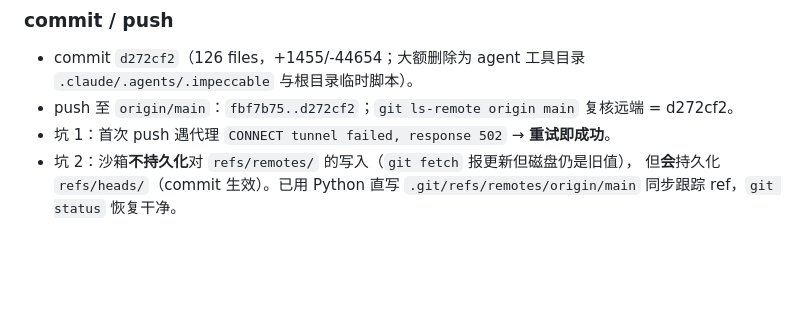
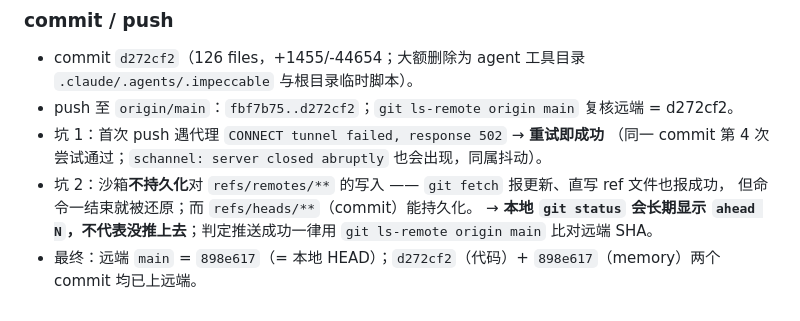
Before and after one commit to freeEasyLoope/AiTraderPlatform, a Markdown page: .workbuddy/memory/2026-09-17.md, the part around the change. Rendered like a GitHub page; blank space fills up the shorter version.

Commit message:
docs(memory): 修正推送验证说明（refs/remotes 沙箱还原，判定以 ls-remote 为准）

```diff
--- a/.workbuddy/memory/2026-09-17.md
+++ b/.workbuddy/memory/2026-09-17.md
@@ -240,7 +240,10 @@ https iframe 内跟随该重定向会被拦 → 表现「点了没反应 / 进
 - commit `d272cf2`（126 files，+1455/-44654；大额删除为 agent 工具目录
   `.claude/.agents/.impeccable` 与根目录临时脚本）。
 - push 至 `origin/main`：`fbf7b75..d272cf2`；`git ls-remote origin main` 复核远端 = d272cf2。
-- 坑 1：首次 push 遇代理 `CONNECT tunnel failed, response 502` → **重试即成功**。
-- 坑 2：沙箱**不持久化**对 `refs/remotes/` 的写入（`git fetch` 报更新但磁盘仍是旧值），
-  但**会**持久化 `refs/heads/`（commit 生效）。已用 Python 直写
-  `.git/refs/remotes/origin/main` 同步跟踪 ref，`git status` 恢复干净。
+- 坑 1：首次 push 遇代理 `CONNECT tunnel failed, response 502` → **重试即成功**
+  （同一 commit 第 4 次尝试通过；`schannel: server closed abruptly` 也会出现，同属抖动）。
+- 坑 2：沙箱**不持久化**对 `refs/remotes/**` 的写入 —— `git fetch` 报更新、直写 ref 文件也报成功，
+  但命令一结束就被还原；而 `refs/heads/**`（commit）能持久化。
+  → **本地 `git status` 会长期显示 `ahead N`，不代表没推上去**；判定推送成功一律用
+  `git ls-remote origin main` 比对远端 SHA。
+- 最终：远端 `main` = `898e617`（= 本地 HEAD）；`d272cf2`（代码）+ `898e617`（memory）两个 commit 均已上远端。
```
